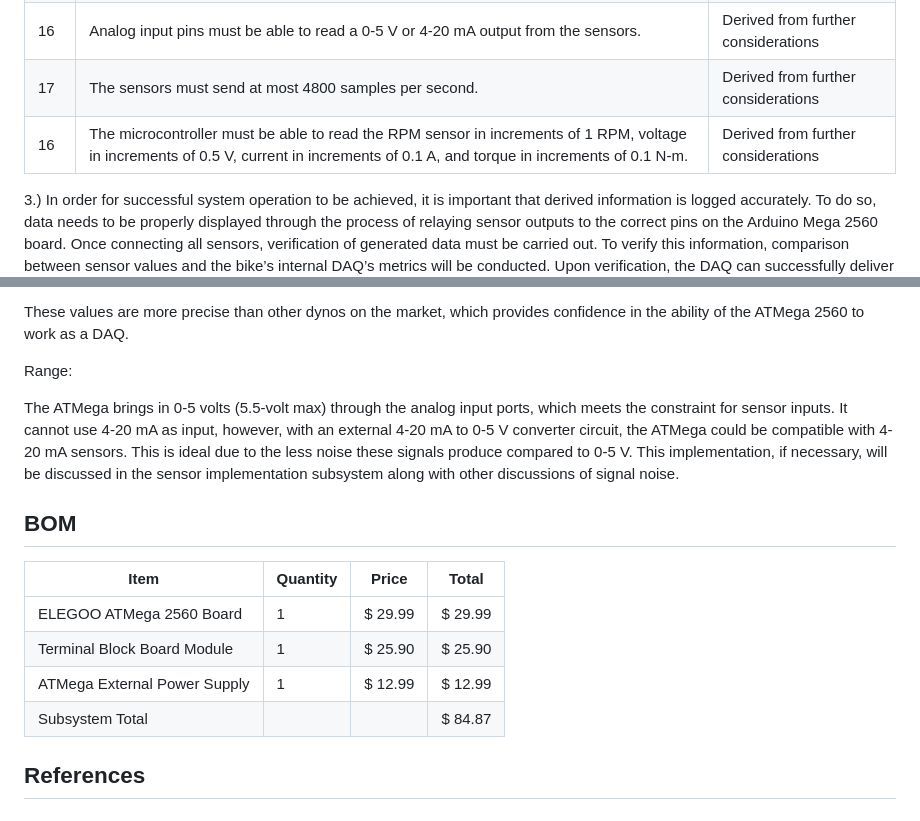
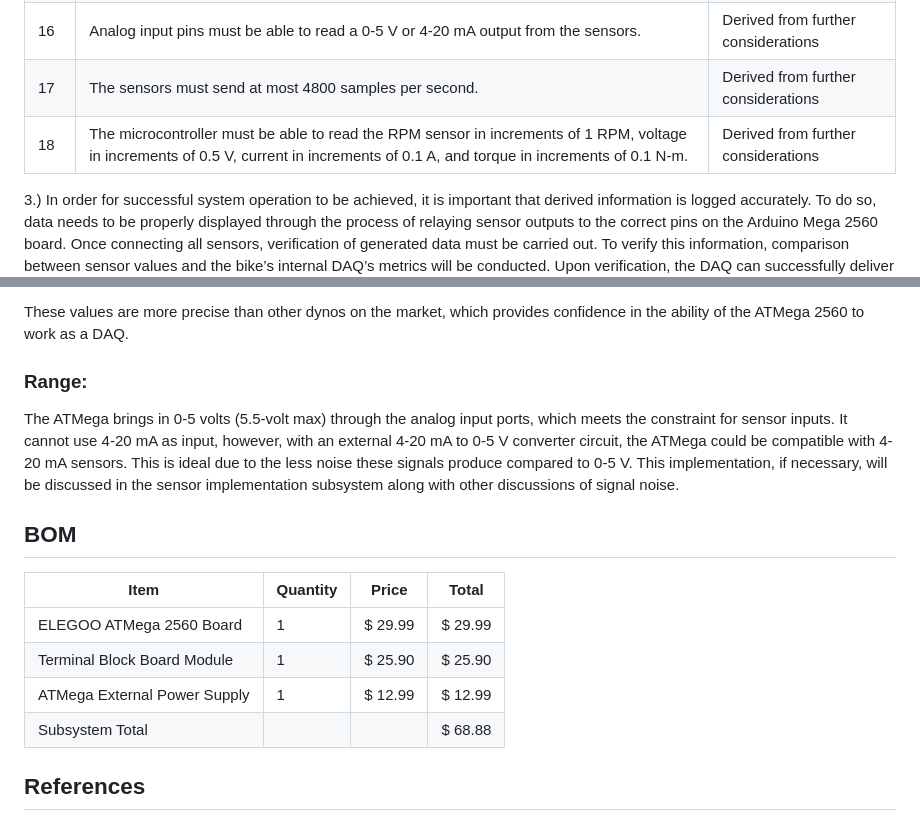
Before and after one commit to Dylan2432/S24_Team3_EV_Motorcycle_Chassis_Dynamometer, a Markdown page: Documentation/Signoffs/DAQ-Subsystem-Signoff.md, 2 parts joined by grey strips. GitHub-like rendering.

Commit message:
Update DAQ-Subsystem-Signoff.md (minor corrections)

```diff
--- a/Documentation/Signoffs/DAQ-Subsystem-Signoff.md
+++ b/Documentation/Signoffs/DAQ-Subsystem-Signoff.md
@@ -11,7 +11,7 @@ The primary function of the data acquisition (DAQ) is capturing and displaying r
 |5|Comply with all relevant codes and standards listed in II. Ethical, Professional, and Standard Considerations.       |Ethics Constraint|
 |16|Analog input pins must be able to read a 0-5 V or 4-20 mA output from the sensors.       |Derived from further considerations|
 |17|The sensors must send at most 4800 samples per second.       |Derived from further considerations|
-|16|The microcontroller must be able to read the RPM sensor in increments of 1 RPM, voltage in increments of 0.5 V, current in increments of 0.1 A, and torque in increments of 0.1 N-m.       |Derived from further considerations|
+|18|The microcontroller must be able to read the RPM sensor in increments of 1 RPM, voltage in increments of 0.5 V, current in increments of 0.1 A, and torque in increments of 0.1 N-m.       |Derived from further considerations|
 
 
 3.)  In order for successful system operation to be achieved, it is important that derived information is logged accurately. To do so, data needs to be properly displayed through the process of relaying sensor outputs to the correct pins on the Arduino Mega 2560 board. Once connecting all sensors, verification of generated data must be carried out. To verify this information, comparison between sensor values and the bike’s internal DAQ’s metrics will be conducted. Upon verification, the DAQ can successfully deliver output signals to the user interface to be displayed.
@@ -79,7 +79,7 @@ Use the following equation to determine the precision that the ATMega provides a
 
   These values are more precise than other dynos on the market, which provides confidence in the ability of the ATMega 2560 to work as a DAQ.
 
-Range:
+### Range:
 
   The ATMega brings in 0-5 volts (5.5-volt max) through the analog input ports, which meets the constraint for sensor inputs. It cannot use 4-20 mA as input, however, with an external 4-20 mA to 0-5 V converter circuit, the ATMega could be compatible with 4-20 mA sensors. This is ideal due to the less noise these signals produce compared to 0-5 V. This implementation, if necessary, will be discussed in the sensor implementation subsystem along with other discussions of signal noise.
 
@@ -91,7 +91,7 @@ Range:
 |ELEGOO ATMega 2560 Board|1          |\$ 29.99 |$ 29.99|
 |Terminal Block Board Module |1| $ 25.90| $ 25.90|
 |ATMega External Power Supply |1 |$ 12.99|$ 12.99
-Subsystem Total |||$ 84.87|
+Subsystem Total |||$ 68.88|
 
 ## References
 
```
Also changed, not shown: other parts of Documentation/Signoffs/DAQ-Subsystem-Signoff.md (+2 -2 lines).
